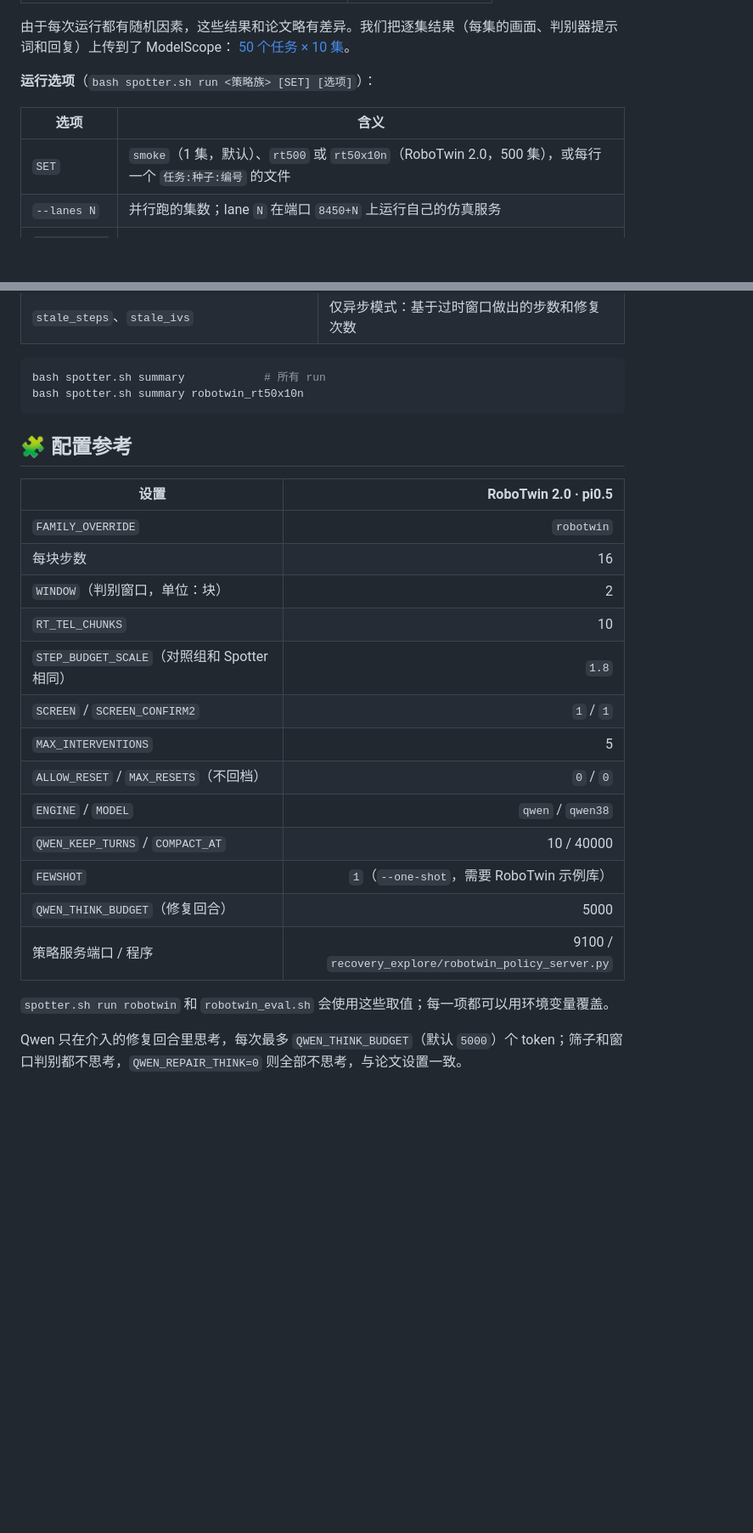
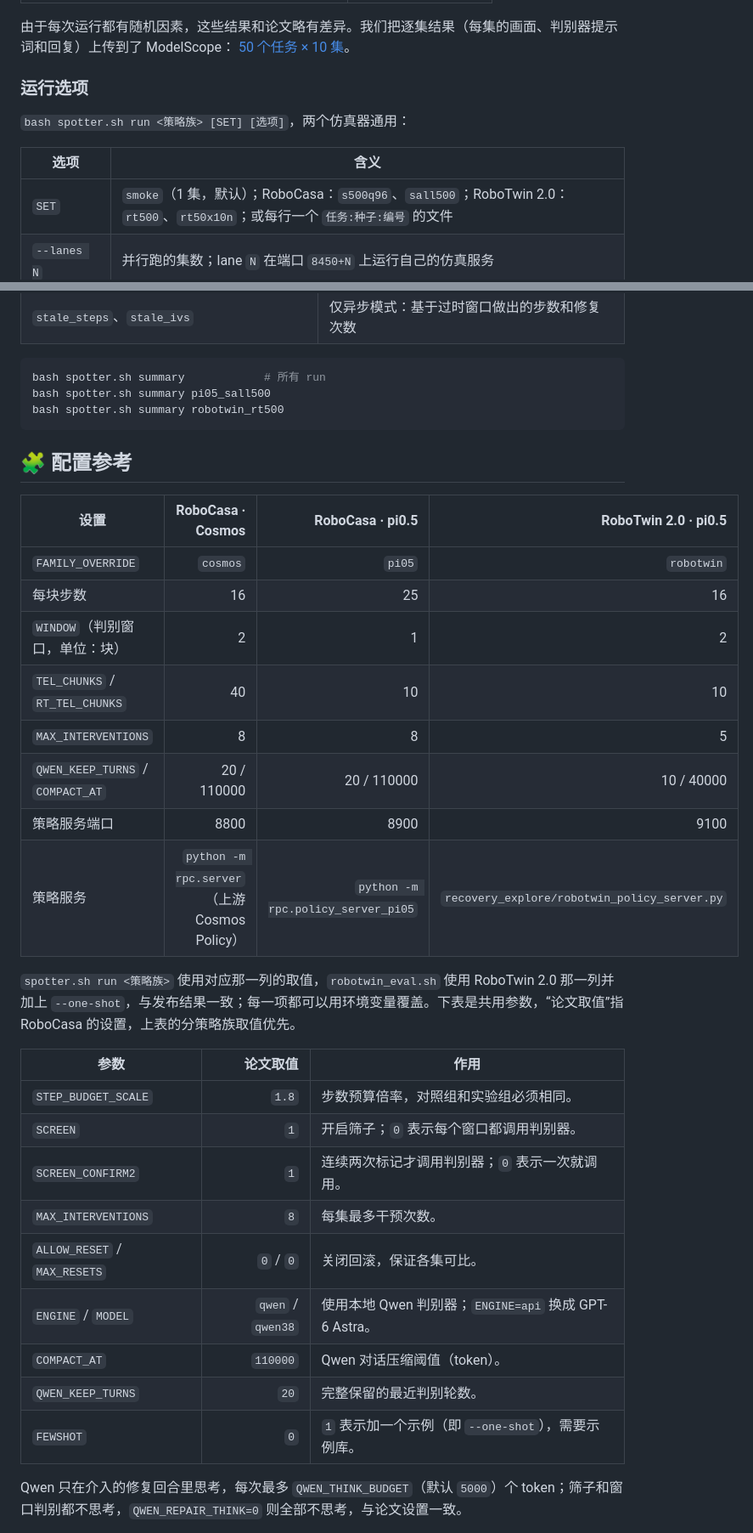
Before and after one commit to zqc3117/Spotter, a Markdown page: README_zh.md, 2 parts joined by grey strips. Shown at 85% size. GitHub-like rendering; blank space fills up the shorter version.

````diff
--- a/README_zh.md
+++ b/README_zh.md
@@ -368,11 +335,13 @@ bash spotter.sh summary
 由于每次运行都有随机因素，这些结果和论文略有差异。我们把逐集结果（每集的画面、判别器提示词和回复）上传到了 ModelScope：
 [50 个任务 × 10 集](https://www.modelscope.ai/datasets/seamoke/spotter-robotwin-50x10)。
 
-**运行选项**（`bash spotter.sh run <策略族> [SET] [选项]`）：
+### 运行选项
+
+`bash spotter.sh run <策略族> [SET] [选项]`，两个仿真器通用：
 
 | 选项 | 含义 |
 |---|---|
-| `SET` | `smoke`（1 集，默认）、`rt500` 或 `rt50x10n`（RoboTwin 2.0，500 集），或每行一个 `任务:种子:编号` 的文件 |
+| `SET` | `smoke`（1 集，默认）；RoboCasa：`s500q96`、`sall500`；RoboTwin 2.0：`rt500`、`rt50x10n`；或每行一个 `任务:种子:编号` 的文件 |
 | `--lanes N` | 并行跑的集数；lane `N` 在端口 `8450+N` 上运行自己的仿真服务 |
 | `--sim-gpus N` | 仿真服务共用的卡，即 `0..N-1` 号卡（默认全部） |
 | `--arm` | `both`（每集对照组和 Spotter 都跑，默认）、`treat`（只跑 Spotter）、`ctrl`（只跑策略） |
@@ -462,30 +427,11 @@ recovery_explore/runs_<RUN>_<策略>/
 
 ```bash
 bash spotter.sh summary            # 所有 run
-bash spotter.sh summary robotwin_rt50x10n
+bash spotter.sh summary pi05_sall500
+bash spotter.sh summary robotwin_rt500
 ```
 
 ## 🧩 配置参考
-
-| 设置 | RoboTwin 2.0 · pi0.5 |
-|---|---:|
-| `FAMILY_OVERRIDE` | `robotwin` |
-| 每块步数 | 16 |
-| `WINDOW`（判别窗口，单位：块） | 2 |
-| `RT_TEL_CHUNKS` | 10 |
-| `STEP_BUDGET_SCALE`（对照组和 Spotter 相同） | `1.8` |
-| `SCREEN` / `SCREEN_CONFIRM2` | `1` / `1` |
-| `MAX_INTERVENTIONS` | 5 |
-| `ALLOW_RESET` / `MAX_RESETS`（不回档） | `0` / `0` |
-| `ENGINE` / `MODEL` | `qwen` / `qwen38` |
-| `QWEN_KEEP_TURNS` / `COMPACT_AT` | 10 / 40000 |
-| `FEWSHOT` | `1`（`--one-shot`，需要 RoboTwin 示例库） |
-| `QWEN_THINK_BUDGET`（修复回合） | 5000 |
-| 策略服务端口 / 程序 | 9100 / `recovery_explore/robotwin_policy_server.py` |
-
-`spotter.sh run robotwin` 和 `robotwin_eval.sh` 会使用这些取值；每一项都可以用环境变量覆盖。
-
-<!-- ROBOCASA-HIDDEN: RoboCasa instructions are hidden while the rendering fix is validated (see the status note at the top). Remove this comment wrapper to restore them. [configuration tables]
 
 | 设置 | RoboCasa · Cosmos | RoboCasa · pi0.5 | RoboTwin 2.0 · pi0.5 |
 |---|---:|---:|---:|
@@ -498,6 +444,8 @@ bash spotter.sh summary robotwin_rt50x10n
 | 策略服务端口 | 8800 | 8900 | 9100 |
 | 策略服务 | `python -m rpc.server`（上游 Cosmos Policy） | `python -m rpc.policy_server_pi05` | `recovery_explore/robotwin_policy_server.py` |
 
+`spotter.sh run <策略族>` 使用对应那一列的取值，`robotwin_eval.sh` 使用 RoboTwin 2.0 那一列并加上 `--one-shot`，与发布结果一致；每一项都可以用环境变量覆盖。下表是共用参数，“论文取值”指 RoboCasa 的设置，上表的分策略族取值优先。
+
 | 参数 | 论文取值 | 作用 |
 |---|---:|---|
 | `STEP_BUDGET_SCALE` | `1.8` | 步数预算倍率，对照组和实验组必须相同。 |
@@ -509,8 +457,6 @@ bash spotter.sh summary robotwin_rt50x10n
 | `COMPACT_AT` | `110000` | Qwen 对话压缩阈值（token）。 |
 | `QWEN_KEEP_TURNS` | `20` | 完整保留的最近判别轮数。 |
 | `FEWSHOT` | `0` | `1` 表示加一个示例（即 `--one-shot`），需要示例库。 |
-
--->
 
 Qwen 只在介入的修复回合里思考，每次最多 `QWEN_THINK_BUDGET`（默认 `5000`）个 token；筛子和窗口判别都不思考，`QWEN_REPAIR_THINK=0` 则全部不思考，与论文设置一致。
 
````
Also changed, not shown: other parts of README_zh.md (+50 -86 lines), README.md (+58 -110 lines).
